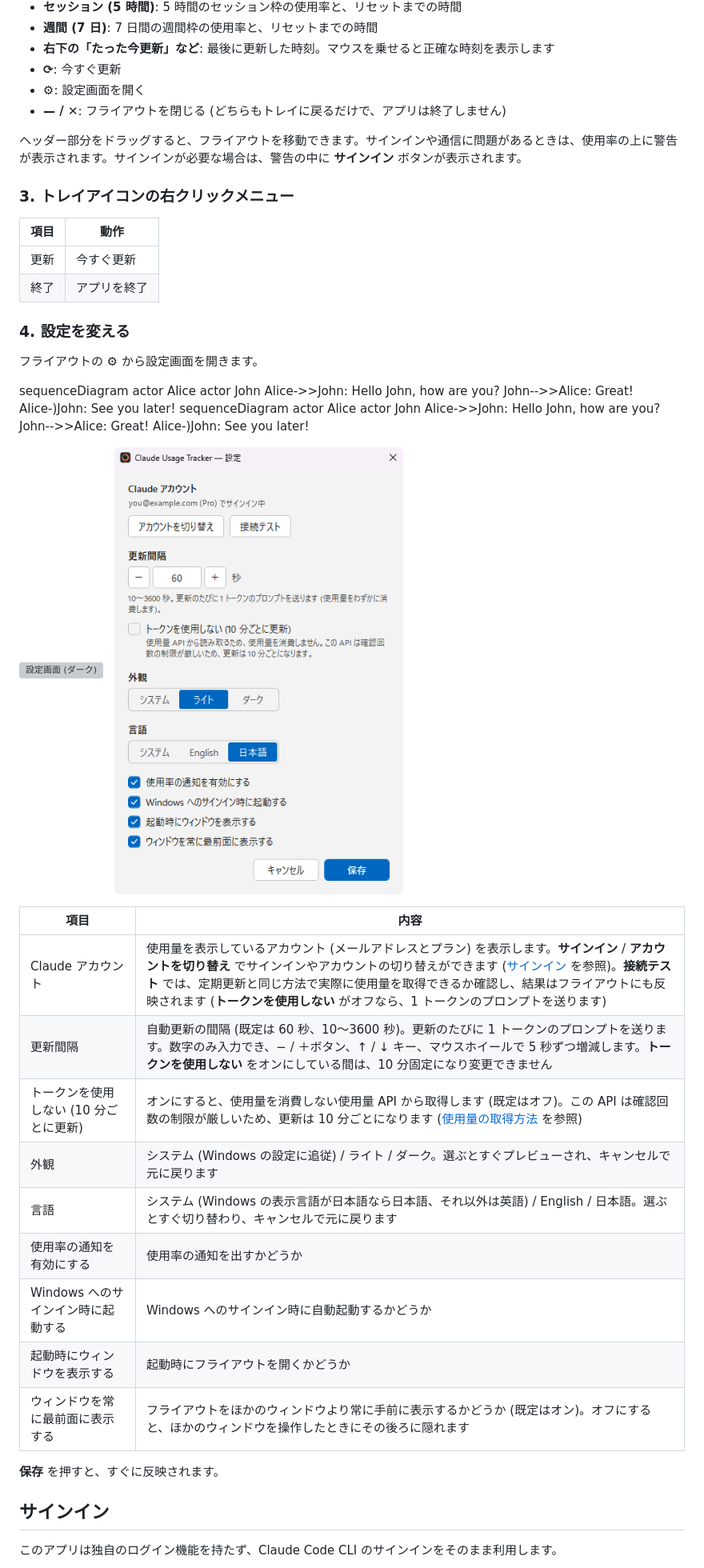
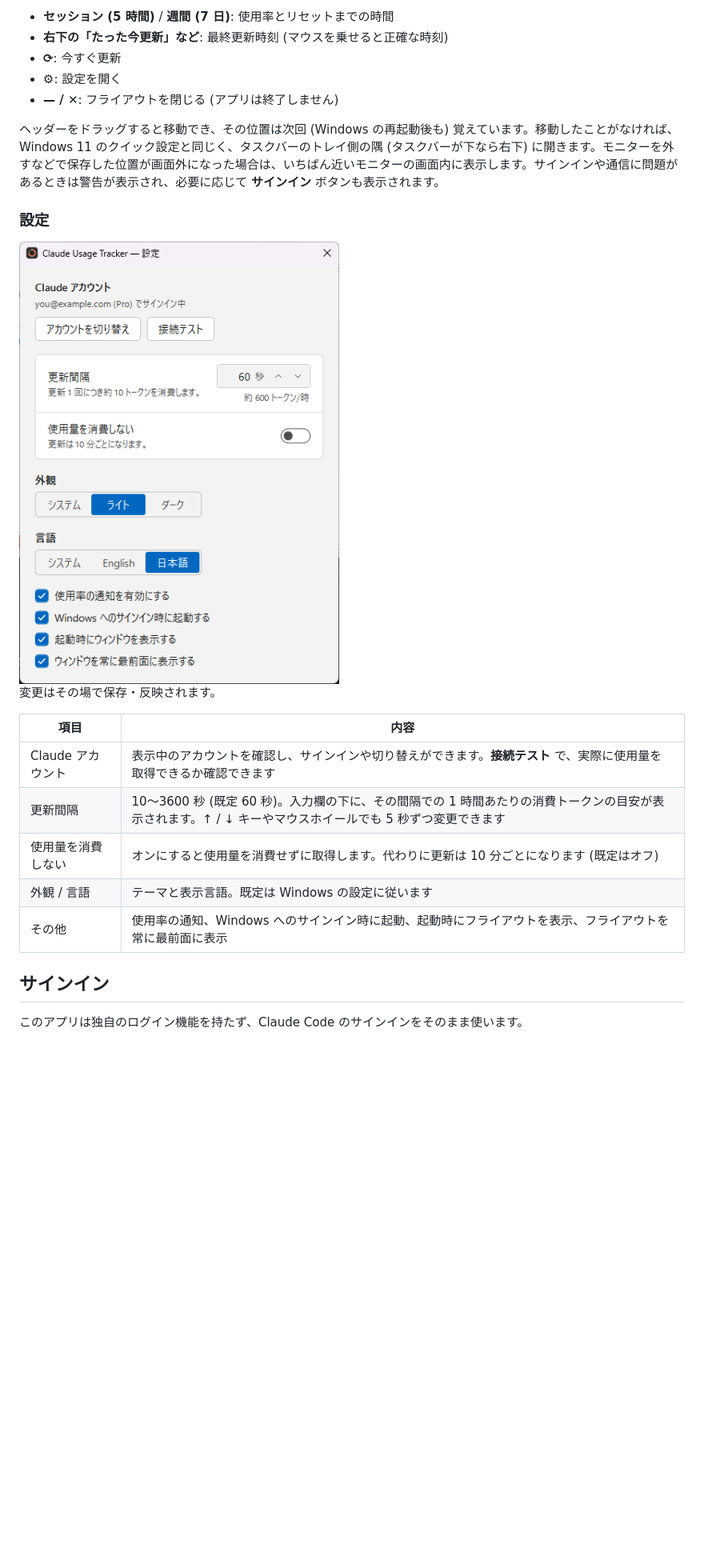
Before and after one commit to monozencoder/Claude-Usage-Tracker-Windows, a Markdown page: README.md, the part around the change printed below. Shown: that part at 80% size. GitHub-like rendering; pictures changed too: docs/images/settings-light.png; blank space fills up the shorter version; grey boxes are pictures that could not be loaded.

```diff
--- a/README.md
+++ b/README.md
@@ -64,57 +51,27 @@ dotnet publish src/ClaudeUsageTracker.App -c Release -r win-x64 --self-contained
 
-- **セッション (5 時間)**: 5 時間のセッション枠の使用率と、リセットまでの時間
-- **週間 (7 日)**: 7 日間の週間枠の使用率と、リセットまでの時間
-- **右下の「たった今更新」など**: 最後に更新した時刻。マウスを乗せると正確な時刻を表示します
+- **セッション (5 時間)** / **週間 (7 日)**: 使用率とリセットまでの時間
+- **右下の「たった今更新」など**: 最終更新時刻 (マウスを乗せると正確な時刻)
 - **⟳**: 今すぐ更新
-- **⚙**: 設定画面を開く
-- **— / ✕**: フライアウトを閉じる (どちらもトレイに戻るだけで、アプリは終了しません)
+- **⚙**: 設定を開く
+- **— / ✕**: フライアウトを閉じる (アプリは終了しません)
 
-ヘッダー部分をドラッグすると、フライアウトを移動できます。サインインや通信に問題があるときは、使用率の上に警告が表示されます。サインインが必要な場合は、警告の中に **サインイン** ボタンが表示されます。
+ヘッダーをドラッグすると移動でき、その位置は次回 (Windows の再起動後も) 覚えています。移動したことがなければ、Windows 11 のクイック設定と同じく、タスクバーのトレイ側の隅 (タスクバーが下なら右下) に開きます。モニターを外すなどで保存した位置が画面外になった場合は、いちばん近いモニターの画面内に表示します。サインインや通信に問題があるときは警告が表示され、必要に応じて **サインイン** ボタンも表示されます。
 
-### 3. トレイアイコンの右クリックメニュー
+### 設定
 
-| 項目 | 動作 |
-|---|---|
-| 更新 | 今すぐ更新 |
-| 終了 | アプリを終了 |
+<img src="docs/images/settings-light.png" alt="設定画面" width="400">
 
-### 4. 設定を変える
-
-フライアウトの ⚙ から設定画面を開きます。
-
-sequenceDiagram
-actor Alice
-actor John
-Alice->>John: Hello John, how are you?
-John-->>Alice: Great!
-Alice-)John: See you later!
-sequenceDiagram
-actor Alice
-actor John
-Alice->>John: Hello John, how are you?
-John-->>Alice: Great!
-Alice-)John: See you later!
-<p>
-  <img src="docs/images/settings-dark.png" alt="設定画面 (ダーク)" width="400">
-  &nbsp;
-  <img src="docs/images/settings-light.png" alt="設定画面 (ライト)" width="400">
-</p>
+変更はその場で保存・反映されます。
 
 | 項目 | 内容 |
 |---|---|
-| Claude アカウント | 使用量を表示しているアカウント (メールアドレスとプラン) を表示します。**サインイン** / **アカウントを切り替え** でサインインやアカウントの切り替えができます ([サインイン](#サインイン) を参照)。**接続テスト** では、定期更新と同じ方法で実際に使用量を取得できるか確認し、結果はフライアウトにも反映されます (**トークンを使用しない** がオフなら、1 トークンのプロンプトを送ります) |
-| 更新間隔 | 自動更新の間隔 (既定は 60 秒、10〜3600 秒)。更新のたびに 1 トークンのプロンプトを送ります。数字のみ入力でき、− / ＋ボタン、↑ / ↓ キー、マウスホイールで 5 秒ずつ増減します。**トークンを使用しない** をオンにしている間は、10 分固定になり変更できません |
-| トークンを使用しない (10 分ごとに更新) | オンにすると、使用量を消費しない使用量 API から取得します (既定はオフ)。この API は確認回数の制限が厳しいため、更新は 10 分ごとになります ([使用量の取得方法](#使用量の取得方法) を参照) |
-| 外観 | システム (Windows の設定に追従) / ライト / ダーク。選ぶとすぐプレビューされ、キャンセルで元に戻ります |
-| 言語 | システム (Windows の表示言語が日本語なら日本語、それ以外は英語) / English / 日本語。選ぶとすぐ切り替わり、キャンセルで元に戻ります |
-| 使用率の通知を有効にする | 使用率の通知を出すかどうか |
-| Windows へのサインイン時に起動する | Windows へのサインイン時に自動起動するかどうか |
-| 起動時にウィンドウを表示する | 起動時にフライアウトを開くかどうか |
-| ウィンドウを常に最前面に表示する | フライアウトをほかのウィンドウより常に手前に表示するかどうか (既定はオン)。オフにすると、ほかのウィンドウを操作したときにその後ろに隠れます |
-
-**保存** を押すと、すぐに反映されます。
+| Claude アカウント | 表示中のアカウントを確認し、サインインや切り替えができます。**接続テスト** で、実際に使用量を取得できるか確認できます |
+| 更新間隔 | 10〜3600 秒 (既定 60 秒)。入力欄の下に、その間隔での 1 時間あたりの消費トークンの目安が表示されます。↑ / ↓ キーやマウスホイールでも 5 秒ずつ変更できます |
+| 使用量を消費しない | オンにすると使用量を消費せずに取得します。代わりに更新は 10 分ごとになります (既定はオフ) |
+| 外観 / 言語 | テーマと表示言語。既定は Windows の設定に従います |
+| その他 | 使用率の通知、Windows へのサインイン時に起動、起動時にフライアウトを表示、フライアウトを常に最前面に表示 |
 
 ## サインイン
 
-このアプリは独自のログイン機能を持たず、Claude Code CLI のサインインをそのまま利用します。
+このアプリは独自のログイン機能を持たず、Claude Code のサインインをそのまま使います。
 
```
Also changed, not shown: other parts of README.md (+56 -79 lines), docs/images/flyout-light.png, docs/images/tray-menu.png (added), 14 other files.
